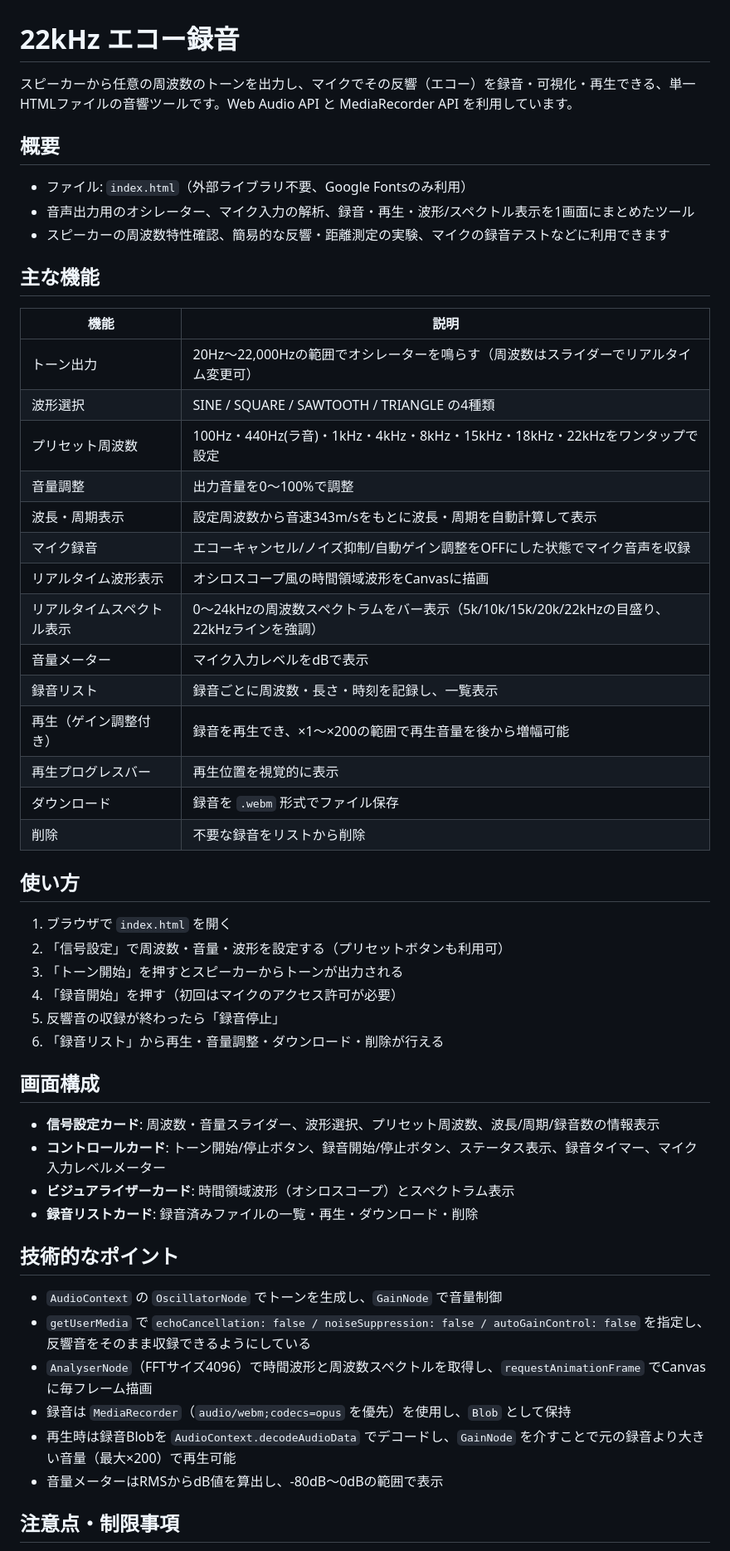
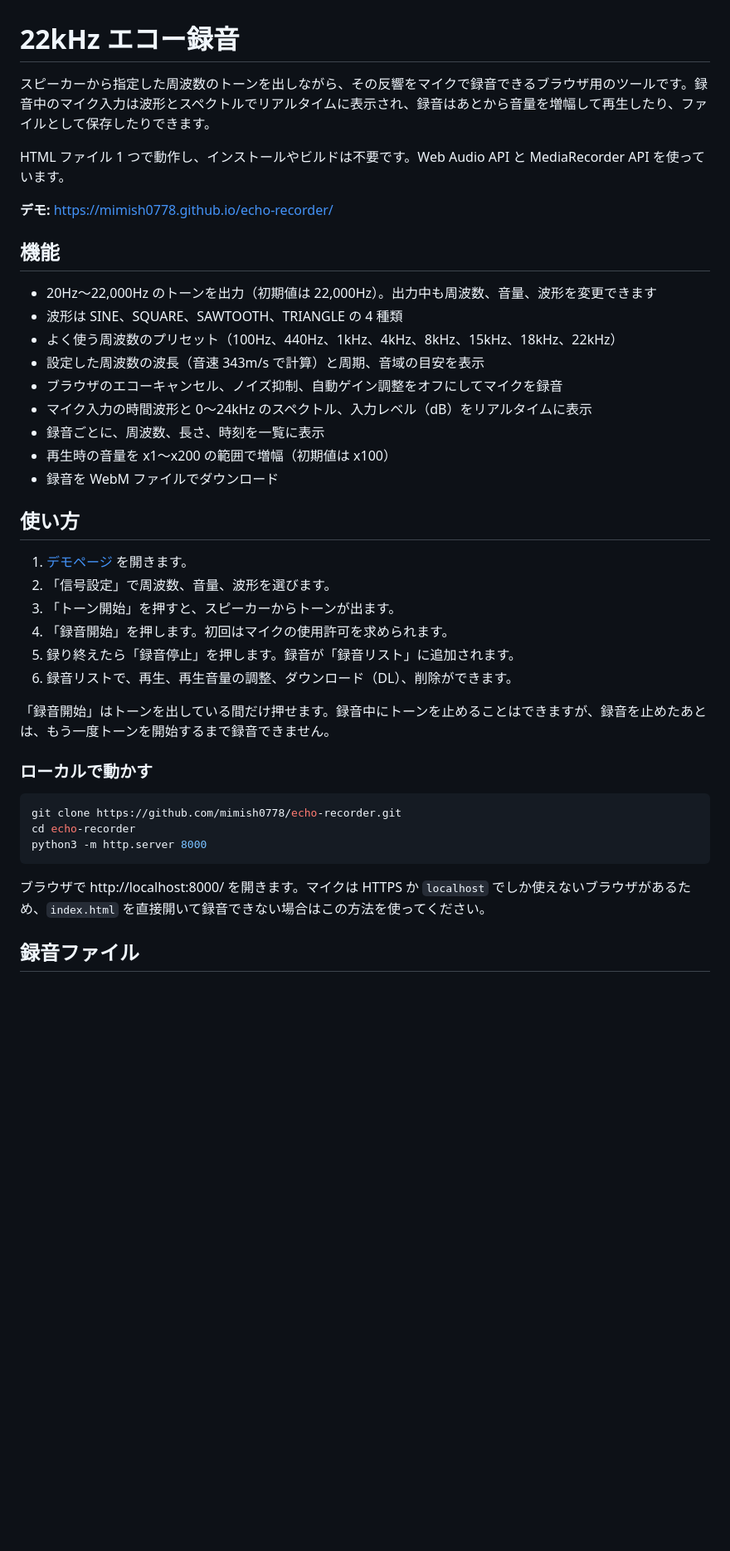
Before and after one commit to mimish0778/echo-recorder, a Markdown page: README.md, the part around one of its changes. Shown at 83% size. Drawn GitHub-style; blank space fills up the shorter version.

Commit message:
Rewrite README
Co-Authored-By: Claude Opus 5.5 <noreply@anthropic.com>
Claude-Session: https://claude.ai/code/session_01XuVncfpvufK3S7F3Z31AkL

````diff
--- a/README.md
+++ b/README.md
@@ -1,56 +1,43 @@
 # 22kHz エコー録音
 
-スピーカーから任意の周波数のトーンを出力し、マイクでその反響（エコー）を録音・可視化・再生できる、単一HTMLファイルの音響ツールです。Web Audio API と MediaRecorder API を利用しています。
+スピーカーから指定した周波数のトーンを出しながら、その反響をマイクで録音できるブラウザ用のツールです。録音中のマイク入力は波形とスペクトルでリアルタイムに表示され、録音はあとから音量を増幅して再生したり、ファイルとして保存したりできます。
 
-## 概要
+HTML ファイル 1 つで動作し、インストールやビルドは不要です。Web Audio API と MediaRecorder API を使っています。
 
-- ファイル: `index.html`（外部ライブラリ不要、Google Fontsのみ利用）
-- 音声出力用のオシレーター、マイク入力の解析、録音・再生・波形/スペクトル表示を1画面にまとめたツール
-- スピーカーの周波数特性確認、簡易的な反響・距離測定の実験、マイクの録音テストなどに利用できます
+**デモ:** https://mimish0778.github.io/echo-recorder/
 
-## 主な機能
+## 機能
 
-| 機能 | 説明 |
-|---|---|
-| トーン出力 | 20Hz〜22,000Hzの範囲でオシレーターを鳴らす（周波数はスライダーでリアルタイム変更可） |
-| 波形選択 | SINE / SQUARE / SAWTOOTH / TRIANGLE の4種類 |
-| プリセット周波数 | 100Hz・440Hz(ラ音)・1kHz・4kHz・8kHz・15kHz・18kHz・22kHzをワンタップで設定 |
-| 音量調整 | 出力音量を0〜100%で調整 |
-| 波長・周期表示 | 設定周波数から音速343m/sをもとに波長・周期を自動計算して表示 |
-| マイク録音 | エコーキャンセル/ノイズ抑制/自動ゲイン調整をOFFにした状態でマイク音声を収録 |
-| リアルタイム波形表示 | オシロスコープ風の時間領域波形をCanvasに描画 |
-| リアルタイムスペクトル表示 | 0〜24kHzの周波数スペクトラムをバー表示（5k/10k/15k/20k/22kHzの目盛り、22kHzラインを強調） |
-| 音量メーター | マイク入力レベルをdBで表示 |
-| 録音リスト | 録音ごとに周波数・長さ・時刻を記録し、一覧表示 |
-| 再生（ゲイン調整付き） | 録音を再生でき、×1〜×200の範囲で再生音量を後から増幅可能 |
-| 再生プログレスバー | 再生位置を視覚的に表示 |
-| ダウンロード | 録音を `.webm` 形式でファイル保存 |
-| 削除 | 不要な録音をリストから削除 |
+- 20Hz〜22,000Hz のトーンを出力（初期値は 22,000Hz）。出力中も周波数、音量、波形を変更できます
+- 波形は SINE、SQUARE、SAWTOOTH、TRIANGLE の 4 種類
+- よく使う周波数のプリセット（100Hz、440Hz、1kHz、4kHz、8kHz、15kHz、18kHz、22kHz）
+- 設定した周波数の波長（音速 343m/s で計算）と周期、音域の目安を表示
+- ブラウザのエコーキャンセル、ノイズ抑制、自動ゲイン調整をオフにしてマイクを録音
+- マイク入力の時間波形と 0〜24kHz のスペクトル、入力レベル（dB）をリアルタイムに表示
+- 録音ごとに、周波数、長さ、時刻を一覧に表示
+- 再生時の音量を x1〜x200 の範囲で増幅（初期値は x100）
+- 録音を WebM ファイルでダウンロード
 
 ## 使い方
 
-1. ブラウザで `index.html` を開く
-2. 「信号設定」で周波数・音量・波形を設定する（プリセットボタンも利用可）
-3. 「トーン開始」を押すとスピーカーからトーンが出力される
-4. 「録音開始」を押す（初回はマイクのアクセス許可が必要）
-5. 反響音の収録が終わったら「録音停止」
-6. 「録音リスト」から再生・音量調整・ダウンロード・削除が行える
+1. [デモページ](https://mimish0778.github.io/echo-recorder/) を開きます。
+2. 「信号設定」で周波数、音量、波形を選びます。
+3. 「トーン開始」を押すと、スピーカーからトーンが出ます。
+4. 「録音開始」を押します。初回はマイクの使用許可を求められます。
+5. 録り終えたら「録音停止」を押します。録音が「録音リスト」に追加されます。
+6. 録音リストで、再生、再生音量の調整、ダウンロード（DL）、削除ができます。
 
-## 画面構成
+「録音開始」はトーンを出している間だけ押せます。録音中にトーンを止めることはできますが、録音を止めたあとは、もう一度トーンを開始するまで録音できません。
 
-- **信号設定カード**: 周波数・音量スライダー、波形選択、プリセット周波数、波長/周期/録音数の情報表示
-- **コントロールカード**: トーン開始/停止ボタン、録音開始/停止ボタン、ステータス表示、録音タイマー、マイク入力レベルメーター
-- **ビジュアライザーカード**: 時間領域波形（オシロスコープ）とスペクトラム表示
-- **録音リストカード**: 録音済みファイルの一覧・再生・ダウンロード・削除
+### ローカルで動かす
 
-## 技術的なポイント
+```bash
+git clone https://github.com/mimish0778/echo-recorder.git
+cd echo-recorder
+python3 -m http.server 8000
+```
 
-- `AudioContext` の `OscillatorNode` でトーンを生成し、`GainNode` で音量制御
-- `getUserMedia` で `echoCancellation: false / noiseSuppression: false / autoGainControl: false` を指定し、反響音をそのまま収録できるようにしている
-- `AnalyserNode`（FFTサイズ4096）で時間波形と周波数スペクトルを取得し、`requestAnimationFrame` でCanvasに毎フレーム描画
-- 録音は `MediaRecorder`（`audio/webm;codecs=opus` を優先）を使用し、`Blob` として保持
-- 再生時は録音Blobを `AudioContext.decodeAudioData` でデコードし、`GainNode` を介すことで元の録音より大きい音量（最大×200）で再生可能
-- 音量メーターはRMSからdB値を算出し、-80dB〜0dBの範囲で表示
+ブラウザで http://localhost:8000/ を開きます。マイクは HTTPS か `localhost` でしか使えないブラウザがあるため、`index.html` を直接開いて録音できない場合はこの方法を使ってください。
 
-## 注意点・制限事項
+## 録音ファイル
 
````
Also changed, not shown: other parts of README.md (+23 -10 lines).
